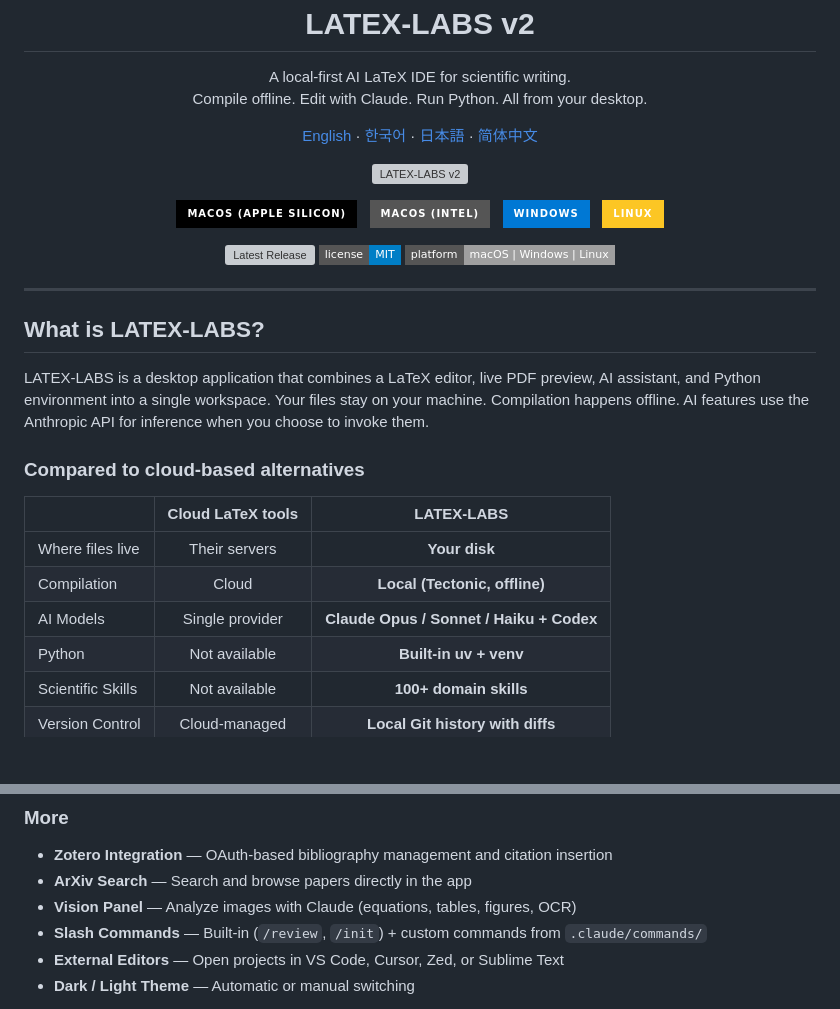
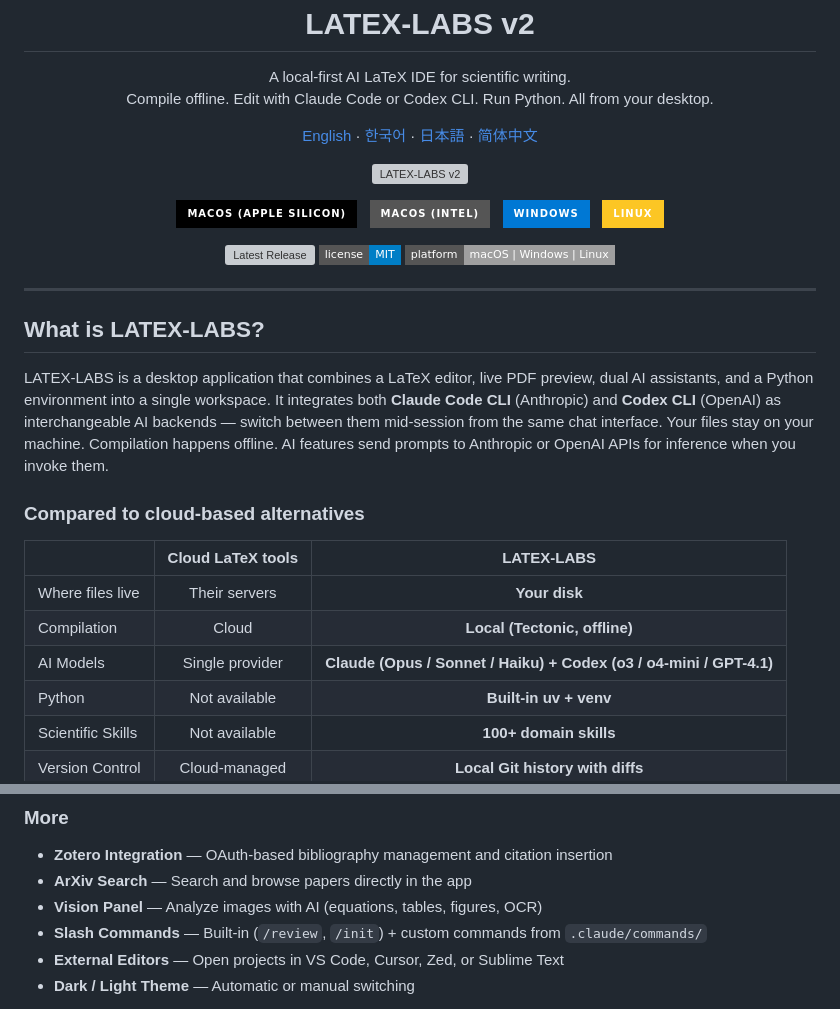
Before and after one commit to warpirate/latex-labs-v2, a Markdown page: README.md, 2 parts joined by grey strips. Drawn GitHub-style; badges without logos; blank space fills up the shorter version; grey boxes are pictures that could not be loaded.

```diff
--- a/README.md
+++ b/README.md
@@ -6,7 +6,7 @@
 
 <p align="center">
   A local-first AI LaTeX IDE for scientific writing.<br/>
-  Compile offline. Edit with Claude. Run Python. All from your desktop.
+  Compile offline. Edit with Claude Code or Codex CLI. Run Python. All from your desktop.
 </p>
 
 <p align="center">
@@ -47,7 +47,7 @@
 
 ## What is LATEX-LABS?
 
-LATEX-LABS is a desktop application that combines a LaTeX editor, live PDF preview, AI assistant, and Python environment into a single workspace. Your files stay on your machine. Compilation happens offline. AI features use the Anthropic API for inference when you choose to invoke them.
+LATEX-LABS is a desktop application that combines a LaTeX editor, live PDF preview, dual AI assistants, and a Python environment into a single workspace. It integrates both **Claude Code CLI** (Anthropic) and **Codex CLI** (OpenAI) as interchangeable AI backends — switch between them mid-session from the same chat interface. Your files stay on your machine. Compilation happens offline. AI features send prompts to Anthropic or OpenAI APIs for inference when you invoke them.
 
 ### Compared to cloud-based alternatives
 
@@ -55,7 +55,7 @@ LATEX-LABS is a desktop application that combines a LaTeX editor, live PDF previ
 |---|:---:|:---:|
 | Where files live | Their servers | **Your disk** |
 | Compilation | Cloud | **Local (Tectonic, offline)** |
-| AI Models | Single provider | **Claude Opus / Sonnet / Haiku + Codex** |
+| AI Models | Single provider | **Claude (Opus / Sonnet / Haiku) + Codex (o3 / o4-mini / GPT-4.1)** |
 | Python | Not available | **Built-in uv + venv** |
 | Scientific Skills | Not available | **100+ domain skills** |
 | Version Control | Cloud-managed | **Local Git history with diffs** |
@@ -142,7 +147,7 @@ Every save creates a Git snapshot in `.latexlabs/history.git/`. Label important
 
 - **Zotero Integration** — OAuth-based bibliography management and citation insertion
 - **ArXiv Search** — Search and browse papers directly in the app
-- **Vision Panel** — Analyze images with Claude (equations, tables, figures, OCR)
+- **Vision Panel** — Analyze images with AI (equations, tables, figures, OCR)
 - **Slash Commands** — Built-in (`/review`, `/init`) + custom commands from `.claude/commands/`
 - **External Editors** — Open projects in VS Code, Cursor, Zed, or Sublime Text
 - **Dark / Light Theme** — Automatic or manual switching
```
Also changed, not shown: other parts of README.md (+15 -8 lines).
